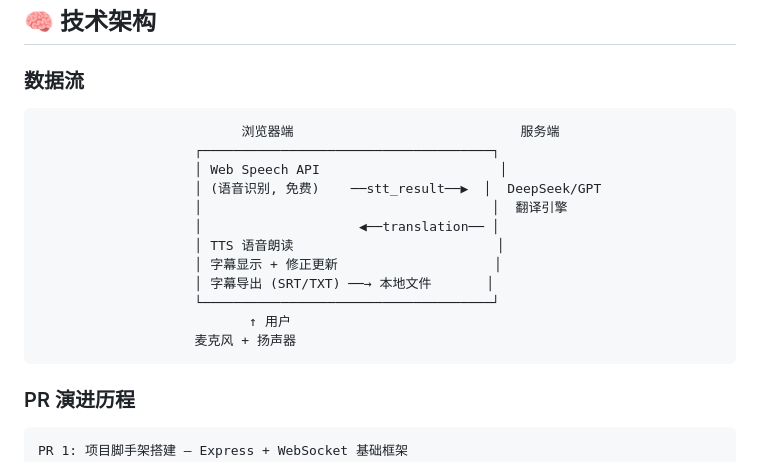
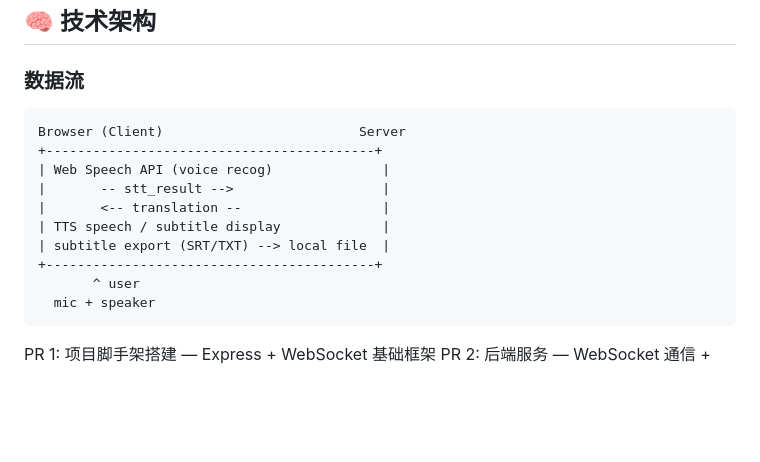
Before and after one commit to limingyan391-sys/AI-interpret, a Markdown page: README.md, the part around the change. GitHub-like rendering; blank space fills up the shorter version.

Commit message:
fix: align data flow diagram right border with pure ASCII

````diff
--- a/README.md
+++ b/README.md
@@ -130,24 +130,18 @@ ai-interpret/
 
 ### 数据流
 
-```
-                          浏览器端                             服务端
-                    ┌─────────────────────────────────────┐
-                    │ Web Speech API                       │
-                    │ (语音识别, 免费)    ──stt_result──▶  │  DeepSeek/GPT
-                    │                                     │  翻译引擎
-                    │                    ◀──translation── │
-                    │ TTS 语音朗读                          │
-                    │ 字幕显示 + 修正更新                    │
-                    │ 字幕导出 (SRT/TXT) ──→ 本地文件       │
-                    └─────────────────────────────────────┘
-                           ↑ 用户
-                    麦克风 + 扬声器
-```
 
-### PR 演进历程
+    Browser (Client)                         Server
+    +------------------------------------------+
+    | Web Speech API (voice recog)              |
+    |       -- stt_result -->                   |
+    |       <-- translation --                  |
+    | TTS speech / subtitle display             |
+    | subtitle export (SRT/TXT) --> local file  |
+    +------------------------------------------+
+           ^ user
+      mic + speaker
 
-```
 PR 1: 项目脚手架搭建 — Express + WebSocket 基础框架
 PR 2: 后端服务 — WebSocket 通信 + STT 模块 + 翻译模块 + 演示模式
 PR 3: 前端增强 — 自动连接 + 原位修正 UI + 音频可视化
````
